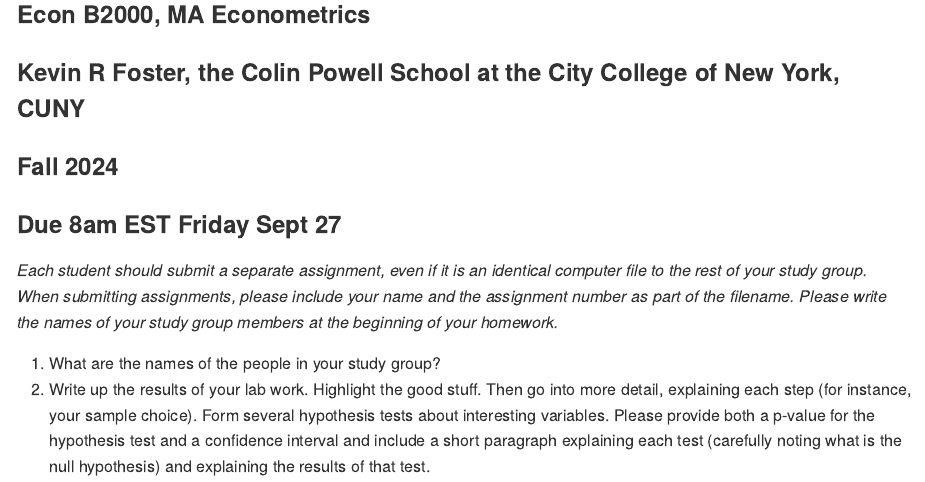
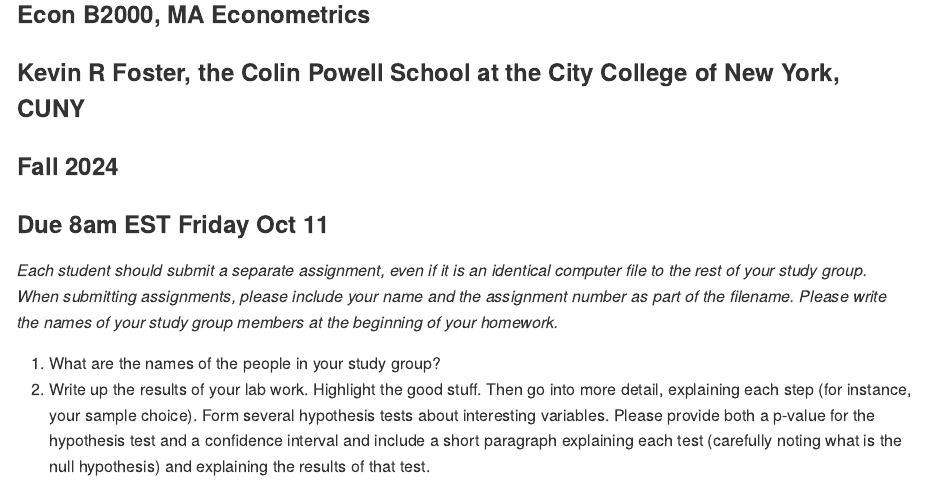
Before and after one commit to kevinrfoster/ecob2000_lab4, an R Markdown document (hw5.Rmd): the page in a window 1100 px wide, from 120 px down. Rendered offline with R 4.5, knitr and Pandoc, with nearby package versions.

Commit message:
Add files via upload

```diff
--- a/hw5.Rmd
+++ b/hw5.Rmd
@@ -7,7 +7,7 @@
 ### Econ B2000, MA Econometrics
 ### Kevin R Foster, the Colin Powell School at the City College of New York, CUNY
 ### Fall 2024
-### Due 8am EST Friday Sept 27
+### Due 8am EST Friday Oct 11
 
 
 
```
Also changed, not shown: hw5.md (added).
